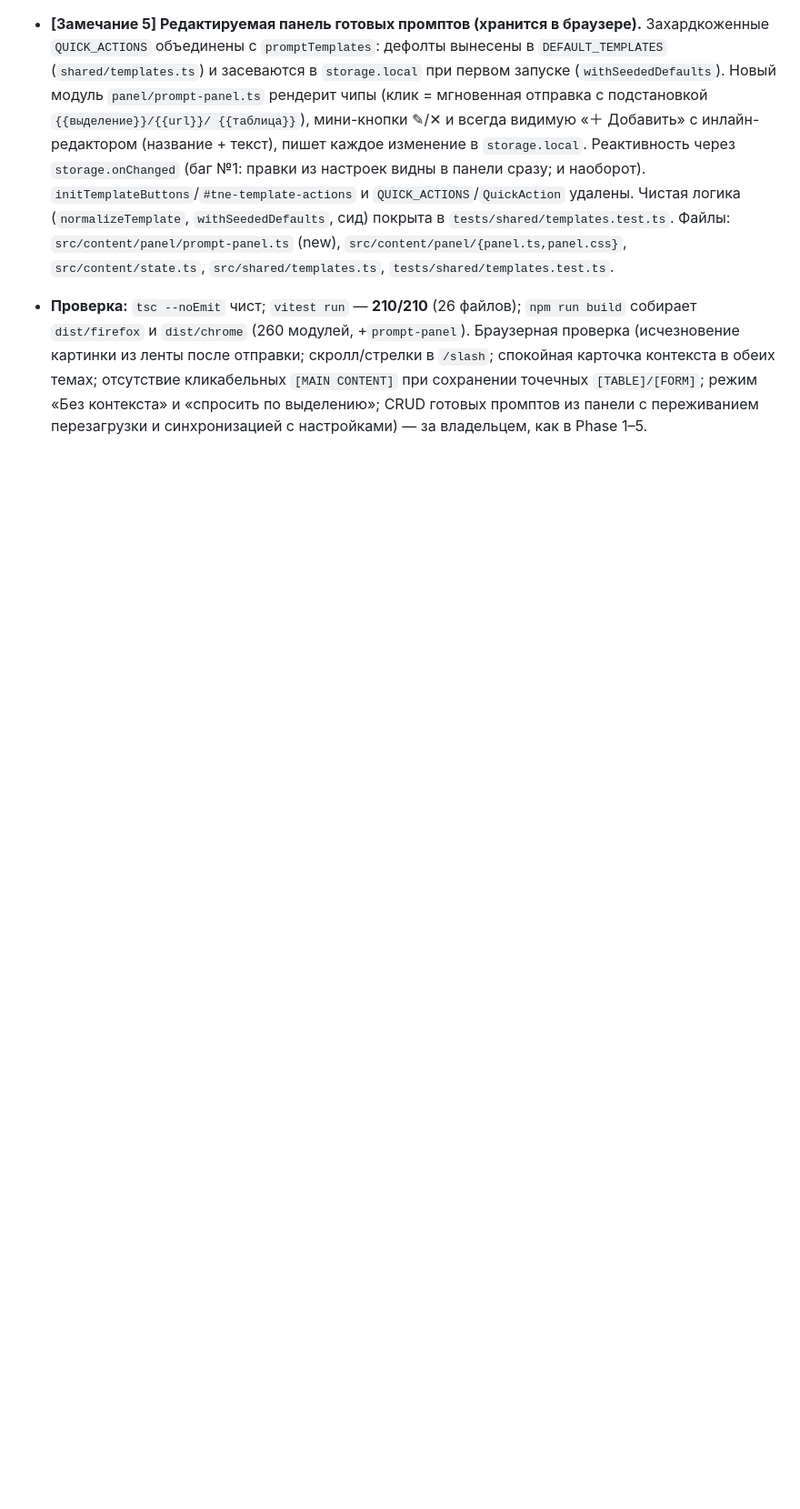
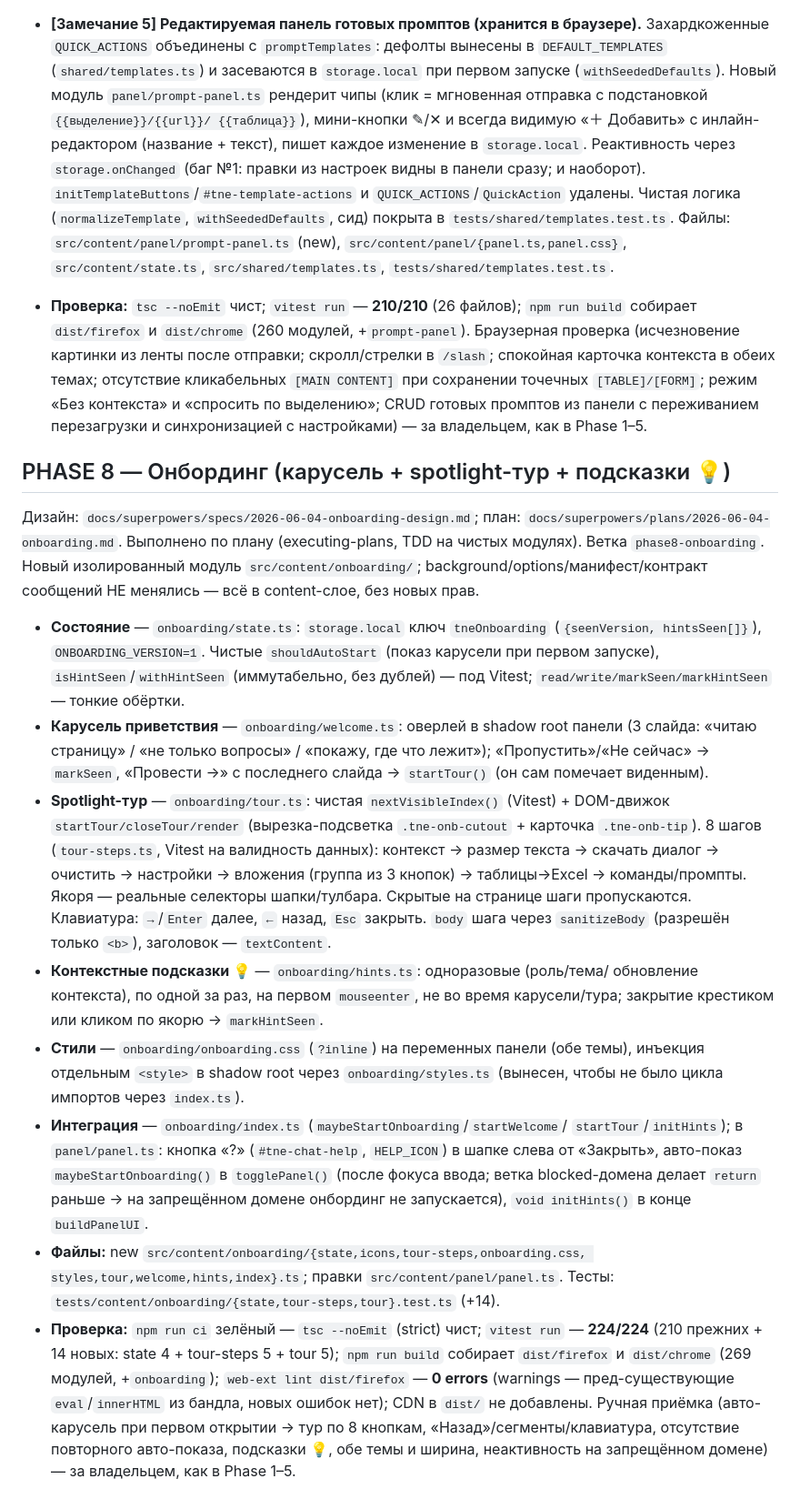
Before and after one commit to kirsanovmike/tne-browse-plugin, a Markdown page: PROGRESS.md, the part around the change. Shown at 91% size. Drawn GitHub-style; blank space fills up the shorter version.

Commit message:
docs(onboarding): зафиксировать Phase 8 в PROGRESS
Co-Authored-By: Claude Opus 4.8 <noreply@anthropic.com>

```diff
--- a/PROGRESS.md
+++ b/PROGRESS.md
@@ -942,3 +942,51 @@
   режим «Без контекста» и «спросить по выделению»; CRUD готовых промптов из панели с
   переживанием перезагрузки и синхронизацией с настройками) — за владельцем, как в
   Phase 1–5.
+
+## PHASE 8 — Онбординг (карусель + spotlight-тур + подсказки 💡)
+
+Дизайн: `docs/superpowers/specs/2026-06-04-onboarding-design.md`; план:
+`docs/superpowers/plans/2026-06-04-onboarding.md`. Выполнено по плану (executing-plans,
+TDD на чистых модулях). Ветка `phase8-onboarding`. Новый изолированный модуль
+`src/content/onboarding/`; background/options/манифест/контракт сообщений НЕ менялись —
+всё в content-слое, без новых прав.
+
+- **Состояние** — `onboarding/state.ts`: `storage.local` ключ `tneOnboarding`
+  (`{seenVersion, hintsSeen[]}`), `ONBOARDING_VERSION=1`. Чистые `shouldAutoStart`
+  (показ карусели при первом запуске), `isHintSeen`/`withHintSeen` (иммутабельно,
+  без дублей) — под Vitest; `read/write/markSeen/markHintSeen` — тонкие обёртки.
+- **Карусель приветствия** — `onboarding/welcome.ts`: оверлей в shadow root панели
+  (3 слайда: «читаю страницу» / «не только вопросы» / «покажу, где что лежит»);
+  «Пропустить»/«Не сейчас» → `markSeen`, «Провести →» с последнего слайда →
+  `startTour()` (он сам помечает виденным).
+- **Spotlight-тур** — `onboarding/tour.ts`: чистая `nextVisibleIndex()` (Vitest) +
+  DOM-движок `startTour/closeTour/render` (вырезка-подсветка `.tne-onb-cutout` +
+  карточка `.tne-onb-tip`). 8 шагов (`tour-steps.ts`, Vitest на валидность данных):
+  контекст → размер текста → скачать диалог → очистить → настройки → вложения
+  (группа из 3 кнопок) → таблицы→Excel → команды/промпты. Якоря — реальные
+  селекторы шапки/тулбара. Скрытые на странице шаги пропускаются. Клавиатура:
+  `→`/`Enter` далее, `←` назад, `Esc` закрыть. `body` шага через `sanitizeBody`
+  (разрешён только `<b>`), заголовок — `textContent`.
+- **Контекстные подсказки 💡** — `onboarding/hints.ts`: одноразовые (роль/тема/
+  обновление контекста), по одной за раз, на первом `mouseenter`, не во время
+  карусели/тура; закрытие крестиком или кликом по якорю → `markHintSeen`.
+- **Стили** — `onboarding/onboarding.css` (`?inline`) на переменных панели (обе
+  темы), инъекция отдельным `<style>` в shadow root через `onboarding/styles.ts`
+  (вынесен, чтобы не было цикла импортов через `index.ts`).
+- **Интеграция** — `onboarding/index.ts` (`maybeStartOnboarding`/`startWelcome`/
+  `startTour`/`initHints`); в `panel/panel.ts`: кнопка «?» (`#tne-chat-help`,
+  `HELP_ICON`) в шапке слева от «Закрыть», авто-показ `maybeStartOnboarding()` в
+  `togglePanel()` (после фокуса ввода; ветка blocked-домена делает `return` раньше →
+  на запрещённом домене онбординг не запускается), `void initHints()` в конце
+  `buildPanelUI`.
+- **Файлы:** new `src/content/onboarding/{state,icons,tour-steps,onboarding.css,
+  styles,tour,welcome,hints,index}.ts`; правки `src/content/panel/panel.ts`. Тесты:
+  `tests/content/onboarding/{state,tour-steps,tour}.test.ts` (+14).
+- **Проверка:** `npm run ci` зелёный — `tsc --noEmit` (strict) чист; `vitest run` —
+  **224/224** (210 прежних + 14 новых: state 4 + tour-steps 5 + tour 5); `npm run build`
+  собирает `dist/firefox` и `dist/chrome` (269 модулей, +`onboarding`); `web-ext lint
+  dist/firefox` — **0 errors** (warnings — пред-существующие `eval`/`innerHTML` из
+  бандла, новых ошибок нет); CDN в `dist/` не добавлены. Ручная приёмка (авто-карусель
+  при первом открытии → тур по 8 кнопкам, «Назад»/сегменты/клавиатура, отсутствие
+  повторного авто-показа, подсказки 💡, обе темы и ширина, неактивность на запрещённом
+  домене) — за владельцем, как в Phase 1–5.
```
